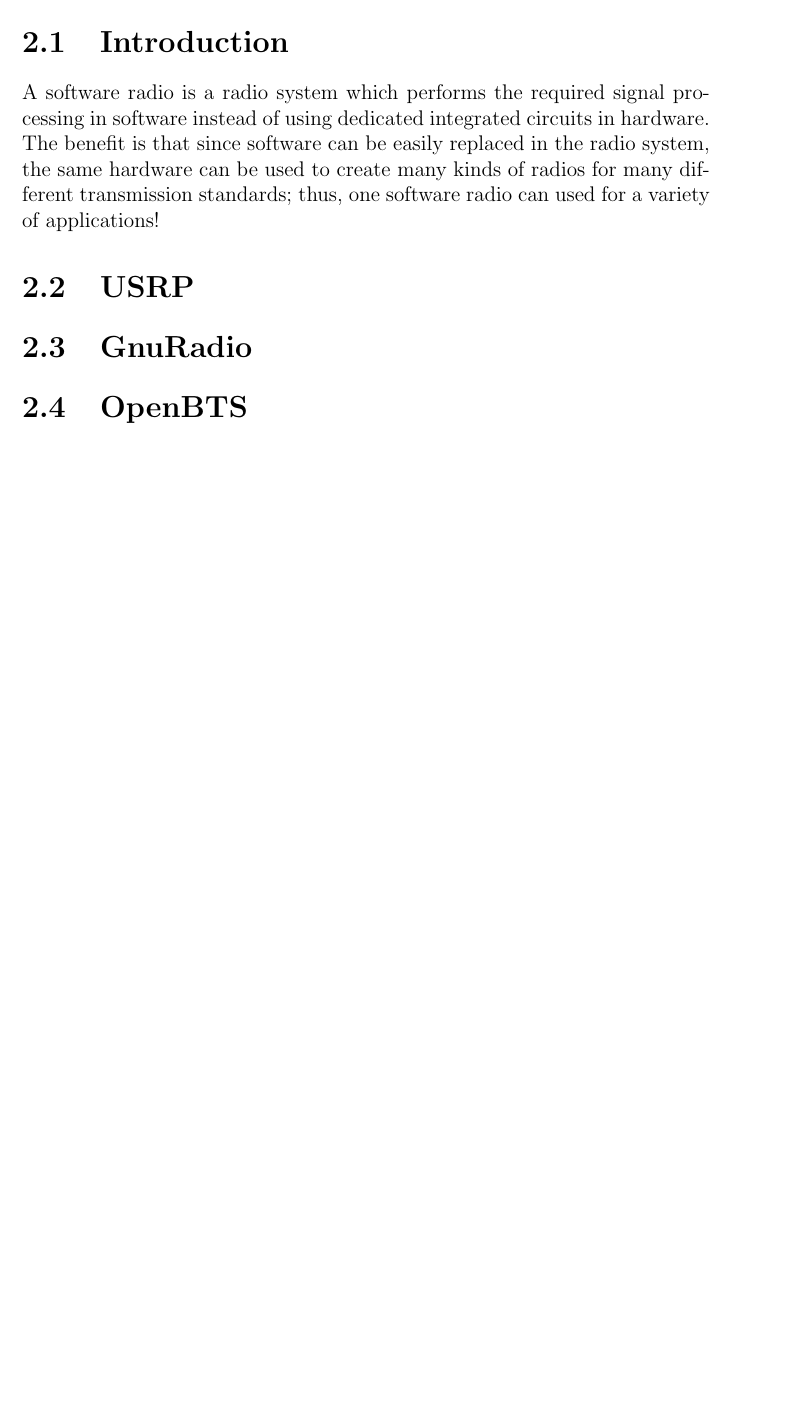
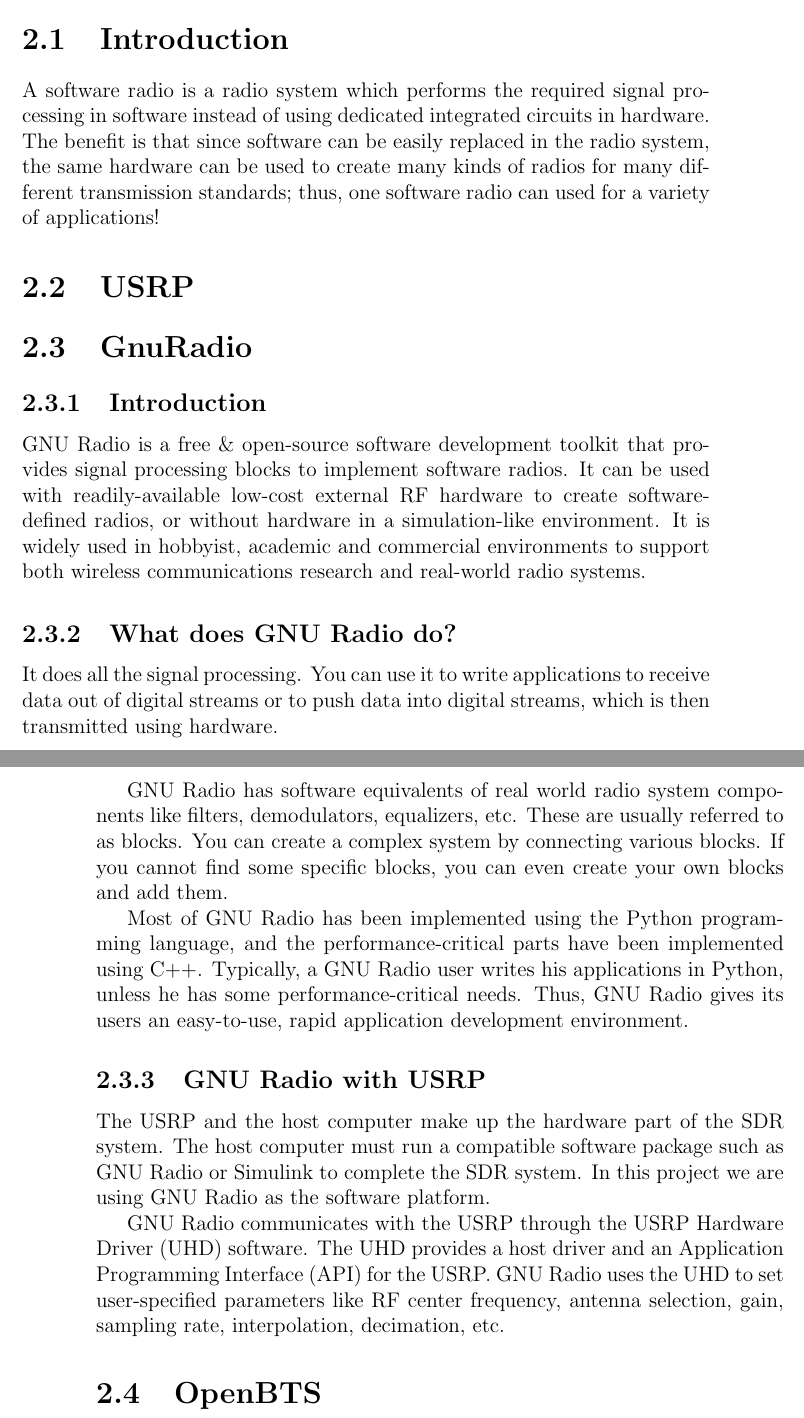
Before and after one commit to swrangsar/ddpStage1Report, a LaTeX thesis (ddpStage1.tex, which reads chapter2.tex): part of page 9 of 27 before the commit and two parts of pages 9 and 10 of 27 after it, the two joined at a grey line, cut so that both start at the same text, the shorter picture padded with empty space. Compiled offline with pdfLaTeX.

Commit message:
commit at 20131010145534

```diff
--- a/chapter2.tex
+++ b/chapter2.tex
@@ -10,4 +10,21 @@
 
 \section{GnuRadio}
 
+\subsection{Introduction}
+GNU Radio is a free \& open-source software development toolkit that provides signal processing blocks to implement software radios. It can be used with readily-available low-cost external RF hardware to create software-defined radios, or without hardware in a simulation-like environment. It is widely used in hobbyist, academic and commercial environments to support both wireless communications research and real-world radio systems.
+
+\subsection{What does GNU Radio do?}
+It does all the signal processing. You can use it to write applications to receive data out of digital streams or to push data into digital streams, which is then transmitted using hardware.
+
+GNU Radio has software equivalents of real world radio system components like filters, demodulators, equalizers, etc. These are usually referred to as blocks. You can create a complex system by connecting various blocks. If you cannot find some specific blocks, you can even create your own blocks and add them.
+
+Most of GNU Radio has been implemented using the Python programming language, and the performance-critical parts have been implemented using C++. Typically, a GNU Radio user writes his applications in Python, unless he has some performance-critical needs. Thus, GNU Radio gives its users an easy-to-use, rapid application development environment.
+
+\subsection{GNU Radio with USRP}
+The USRP and the host computer make up the hardware part of the SDR system. The host computer must run a compatible software package such as GNU Radio or Simulink to complete the SDR system. In this project we are using GNU Radio as the software platform.
+
+GNU Radio communicates with the USRP through the USRP Hardware Driver (UHD) software. The UHD provides a host driver and an Application Programming Interface (API) for the USRP. GNU Radio uses the UHD to set user-specified parameters like RF center frequency, antenna selection, gain, sampling rate, interpolation, decimation, etc.
+
+
+
 \section{OpenBTS}
```
Also changed, not shown: chapter2.bbl (added), ddpStage1.pdf, 2 other files.
